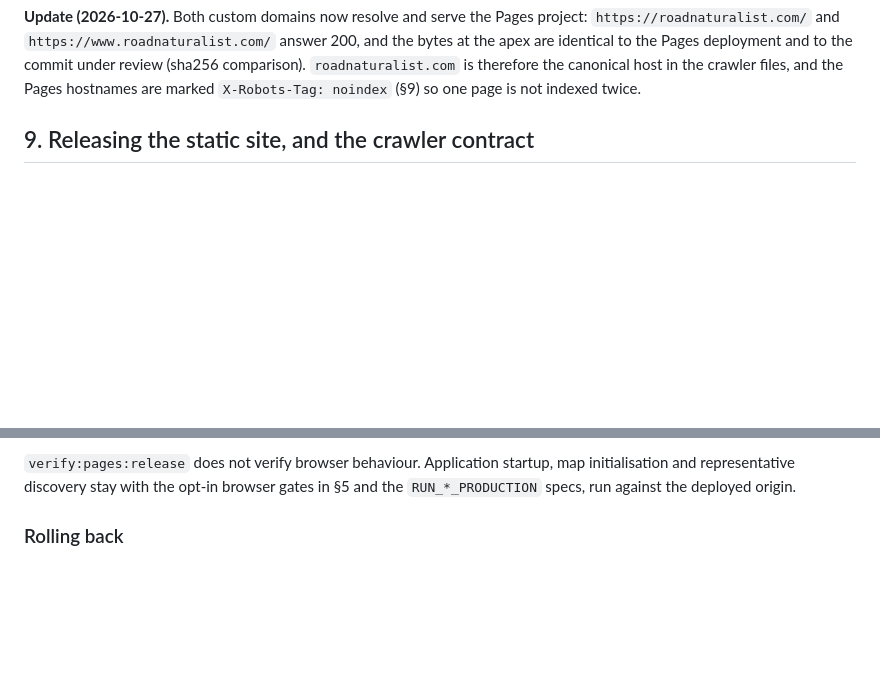
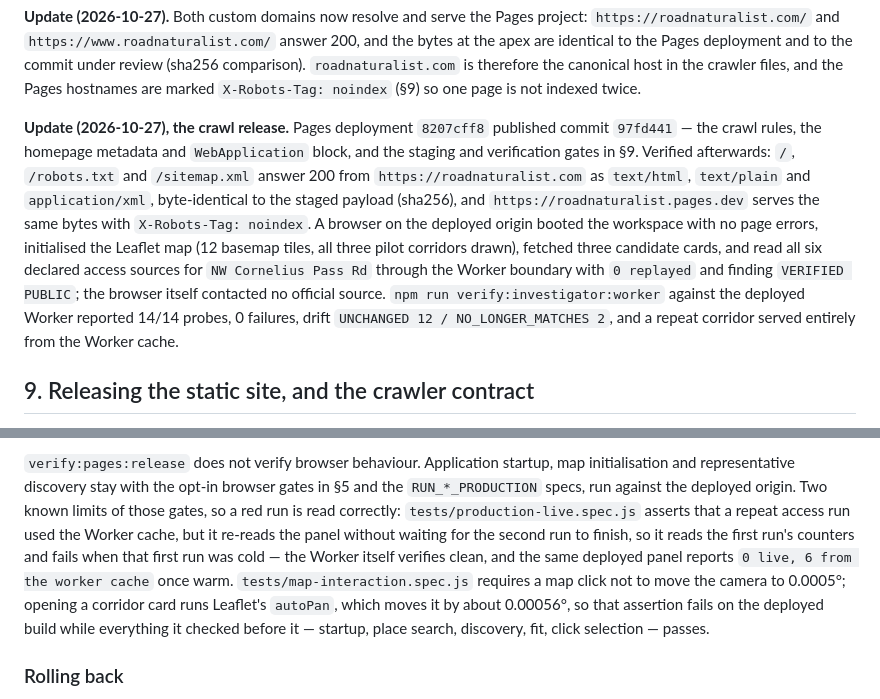
Before and after one commit to hmarquardt/roadnaturalist, a Markdown page: docs/DEPLOYMENT.md, 2 parts joined by grey strips. Rendered like a GitHub page; blank space fills up the shorter version.

Commit message:
Record the crawl release and the two browser gates that fail for their own reasons
Pages deployment 8207cff8 published 97fd441; the record names what was verified afterwards - status, content types, staged bytes from the canonical domain and the Pages host, the X-Robots-Tag split, the booted workspace with its map and three corridors, the access read through the Worker boundary, and the Worker verification - so the next release has the evidence to compare against. The two opt-in browser gates that fail on the deployed build for test-side reasons are written down beside the release procedure rather than rediscovered.

```diff
--- a/docs/DEPLOYMENT.md
+++ b/docs/DEPLOYMENT.md
@@ -331,6 +331,17 @@ and `https://www.roadnaturalist.com/` answer 200, and the bytes at the apex are
 to the commit under review (sha256 comparison). `roadnaturalist.com` is therefore the canonical host in the crawler
 files, and the Pages hostnames are marked `X-Robots-Tag: noindex` (§9) so one page is not indexed twice.
 
+**Update (2026-10-27), the crawl release.** Pages deployment `8207cff8` published commit `97fd441` — the crawl rules,
+the homepage metadata and `WebApplication` block, and the staging and verification gates in §9. Verified afterwards:
+`/`, `/robots.txt` and `/sitemap.xml` answer 200 from `https://roadnaturalist.com` as `text/html`, `text/plain` and
+`application/xml`, byte-identical to the staged payload (sha256), and `https://roadnaturalist.pages.dev` serves the
+same bytes with `X-Robots-Tag: noindex`. A browser on the deployed origin booted the workspace with no page errors,
+initialised the Leaflet map (12 basemap tiles, all three pilot corridors drawn), fetched three candidate cards, and
+read all six declared access sources for `NW Cornelius Pass Rd` through the Worker boundary with `0 replayed` and
+finding `VERIFIED PUBLIC`; the browser itself contacted no official source. `npm run verify:investigator:worker`
+against the deployed Worker reported 14/14 probes, 0 failures, drift `UNCHANGED 12 / NO_LONGER_MATCHES 2`, and a
+repeat corridor served entirely from the Worker cache.
+
 
 ## 9. Releasing the static site, and the crawler contract
 
@@ -405,6 +416,13 @@ The guarantees the workflow preserves, and the one difference:
 
 `verify:pages:release` does not verify browser behaviour. Application startup, map initialisation and representative
 discovery stay with the opt-in browser gates in §5 and the `RUN_*_PRODUCTION` specs, run against the deployed origin.
+Two known limits of those gates, so a red run is read correctly: `tests/production-live.spec.js` asserts that a repeat
+access run used the Worker cache, but it re-reads the panel without waiting for the second run to finish, so it reads
+the first run's counters and fails when that first run was cold — the Worker itself verifies clean, and the same
+deployed panel reports `0 live, 6 from the worker cache` once warm. `tests/map-interaction.spec.js` requires a map
+click not to move the camera to 0.0005°; opening a corridor card runs Leaflet's `autoPan`, which moves it by about
+0.00056°, so that assertion fails on the deployed build while everything it checked before it — startup, place
+search, discovery, fit, click selection — passes.
 
 ### Rolling back
 
```
